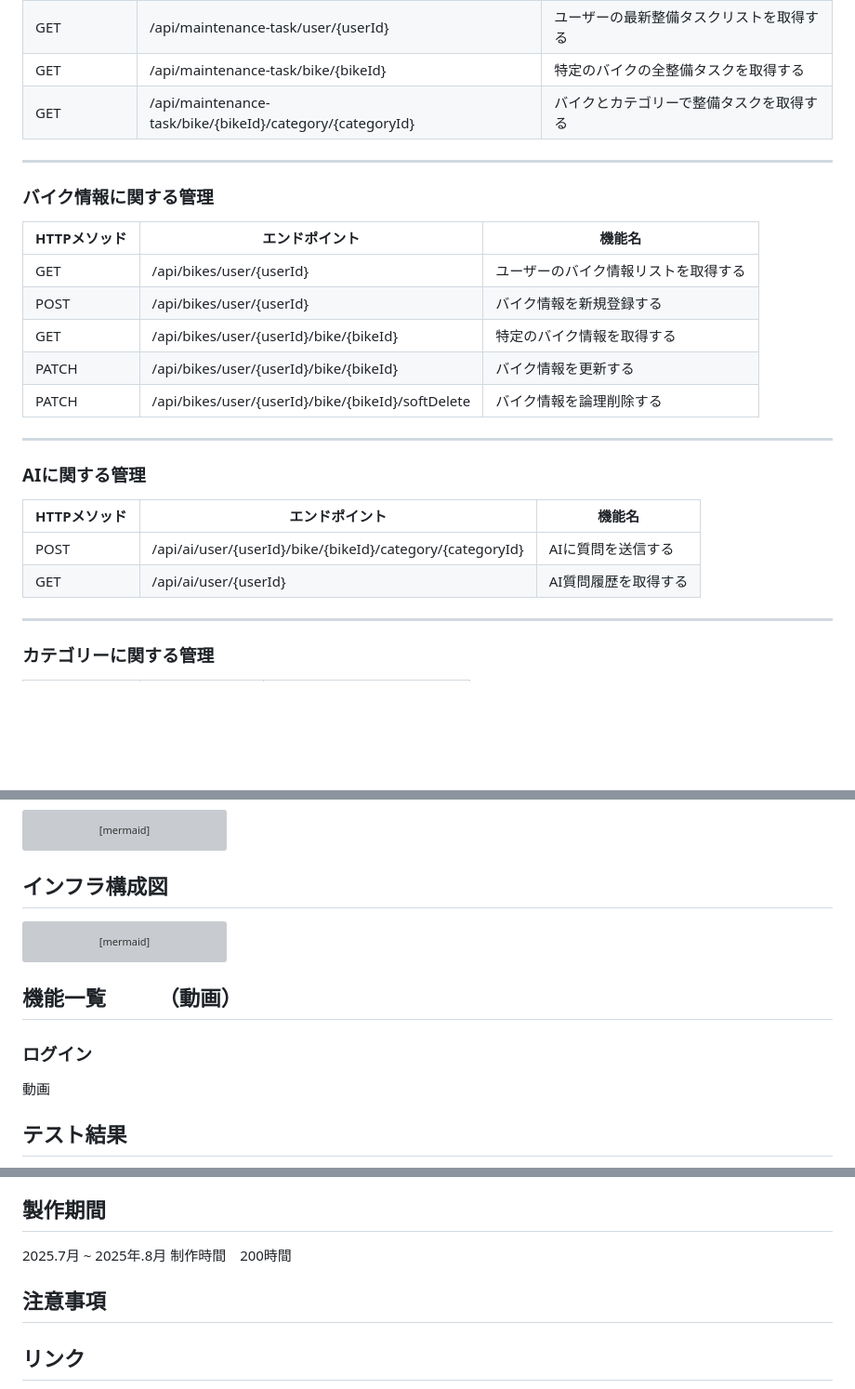
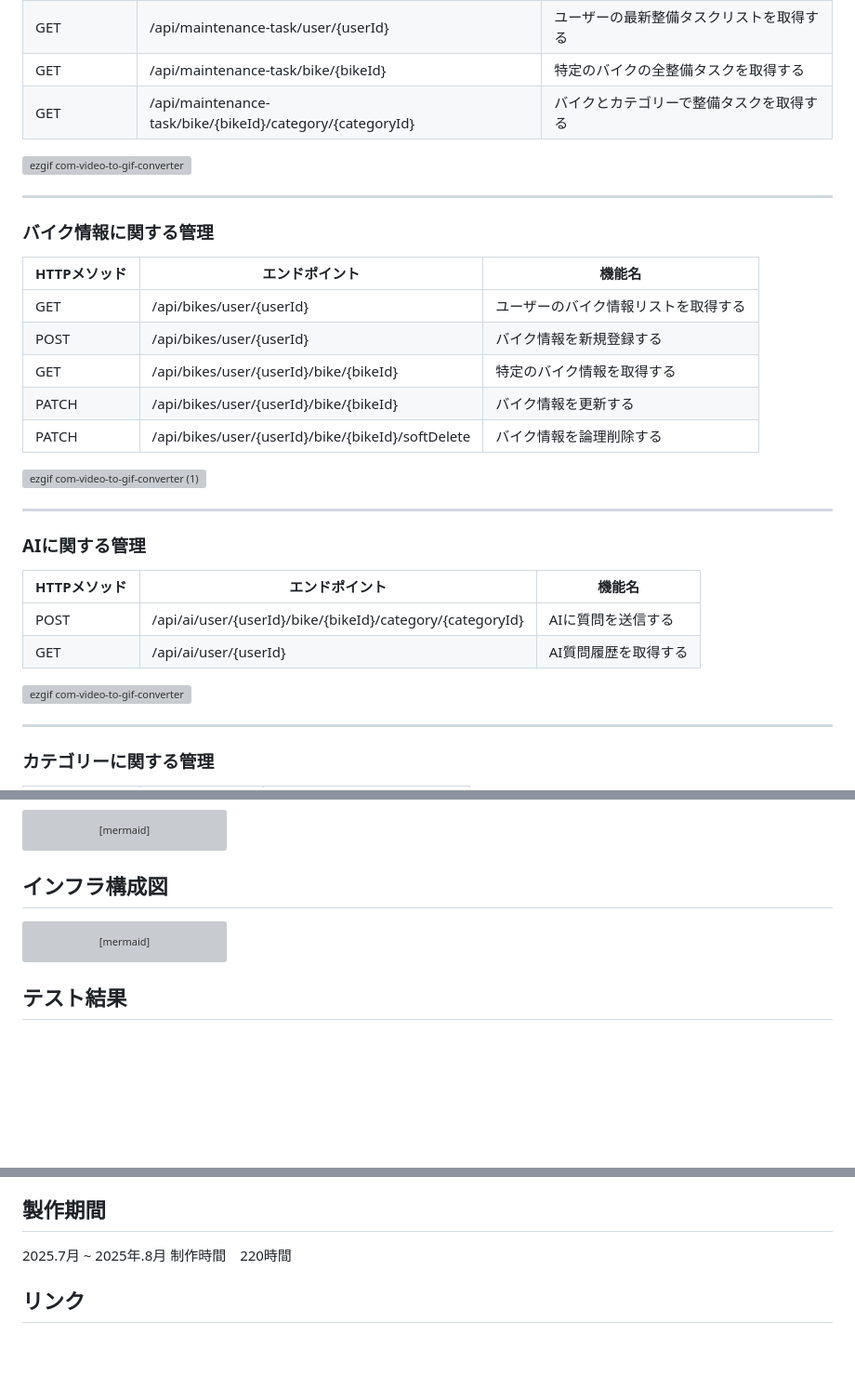
Before and after one commit to rikuto-web/revox, a Markdown page: README.md, 3 parts joined by grey strips. Shown at 93% size. GitHub-like rendering; blank space fills up the shorter version; grey boxes are pictures that could not be loaded.

````diff
--- a/README.md
+++ b/README.md
@@ -81,6 +85,8 @@ Google認証、ゲストログインがあります。
 | GET   | /api/maintenance-task/bike/{bikeId}                  | 特定のバイクの全整備タスクを取得する |
 | GET   | /api/maintenance-task/bike/{bikeId}/category/{categoryId} | バイクとカテゴリーで整備タスクを取得する |
 
+![ezgif com-video-to-gif-converter](https://github.com/user-attachments/assets/3d73e32c-a659-4c21-9719-c58c8bc9b0f0)
+
 ---
 
 ### バイク情報に関する管理
@@ -93,6 +99,8 @@ Google認証、ゲストログインがあります。
 | PATCH | /api/bikes/user/{userId}/bike/{bikeId}        | バイク情報を更新する |
 | PATCH | /api/bikes/user/{userId}/bike/{bikeId}/softDelete | バイク情報を論理削除する |
 
+![ezgif com-video-to-gif-converter (1)](https://github.com/user-attachments/assets/acbae37c-102c-4020-8383-3678904d4219)
+
 ---
 
 ### AIに関する管理
@@ -101,6 +109,8 @@ Google認証、ゲストログインがあります。
 |--------------|----------------|--------|
 | POST | /api/ai/user/{userId}/bike/{bikeId}/category/{categoryId} | AIに質問を送信する |
 | GET  | /api/ai/user/{userId}                                    | AI質問履歴を取得する |
+
+![ezgif com-video-to-gif-converter](https://github.com/user-attachments/assets/41bb4772-aa77-47d1-ad21-7f71752bbd16)
 
 ---
 
@@ -195,10 +205,6 @@ C4Context
     Rel(backend, db, "DB接続")
 ```
 
-## 機能一覧　　　（動画）
-  ### ログイン
-  動画
-
 ## テスト結果
 <img width="1251" height="564" alt="image" src="https://github.com/user-attachments/assets/55cc3173-f6fb-4dfd-84e8-162cbd47717e" />
 行・ブランチカバレッジが低くテストコードの改善が必要であり今後の課題です。
@@ -243,9 +249,7 @@ SpringSecrityの理解
 
 ## 製作期間
 2025.7月 ~ 2025年.8月
-制作時間　200時間
-
-## 注意事項
+制作時間　220時間
 
 ## リンク
 デプロイ版：https://rikuto-web.github.io/revox_frontend
````
Also changed, not shown: other parts of README.md (+4 -0 lines).
